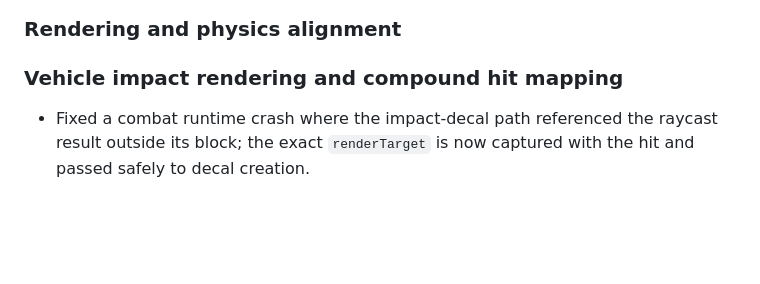
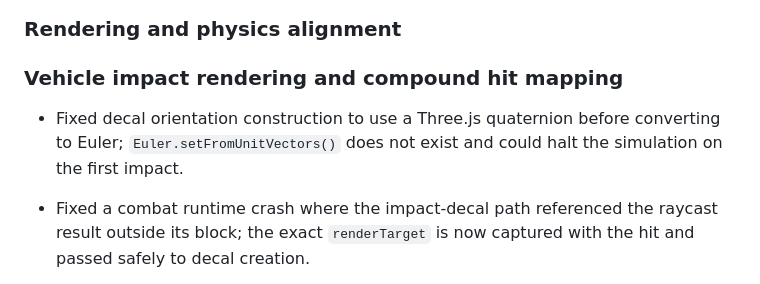
Before and after one commit to AminBrave/browser-fps-p2p, a Markdown page: CHANGELOG.md, the part around the change. Rendered like a GitHub page; blank space fills up the shorter version.

Commit message:
docs: record decal orientation runtime fix

```diff
--- a/CHANGELOG.md
+++ b/CHANGELOG.md
@@ -5,6 +5,8 @@
 ### Rendering and physics alignment
 
 ### Vehicle impact rendering and compound hit mapping
+
+- Fixed decal orientation construction to use a Three.js quaternion before converting to Euler; `Euler.setFromUnitVectors()` does not exist and could halt the simulation on the first impact.
 
 - Fixed a combat runtime crash where the impact-decal path referenced the raycast result outside its block; the exact `renderTarget` is now captured with the hit and passed safely to decal creation.
 
```
